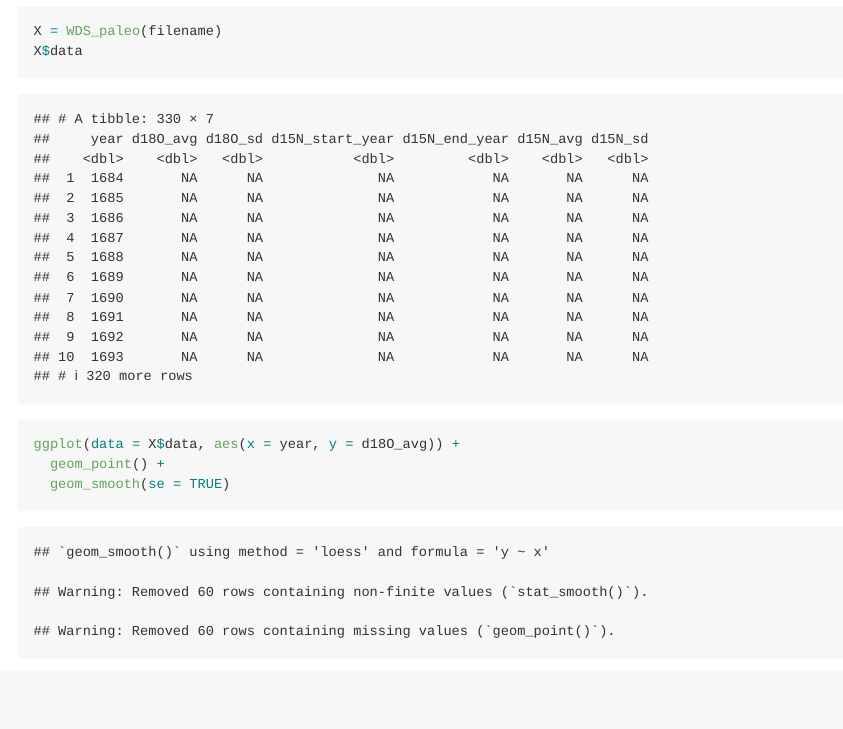
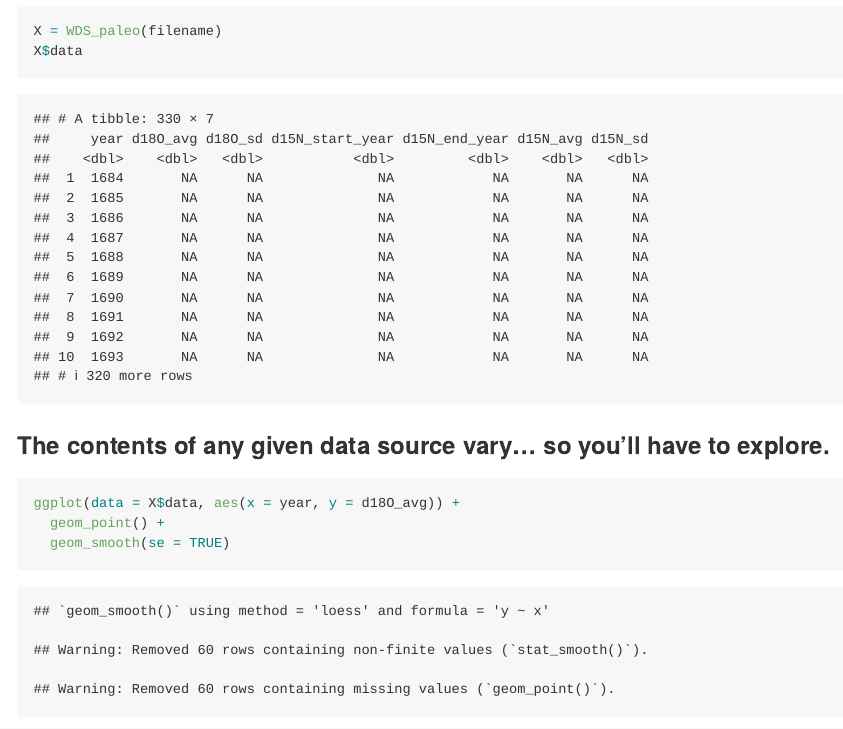
Before and after one commit to BigelowLab/wdspaelo, an R Markdown document (README.Rmd): the page in a window 1100 px wide, from 900 px down. The pictures show the output file README.md that the author committed with the source, drawn offline in the style of GitHub.

Commit message:
rebuild readme

````diff
--- a/README.Rmd
+++ b/README.Rmd
@@ -40,6 +40,7 @@ X = WDS_paleo(filename)
 X$data
 ```
 
+### The contents of any given data source vary... so you'll have to explore.
 
 ```{r}
 ggplot(data = X$data, aes(x = year, y = d18O_avg)) +
````
Also changed, not shown: README.md.
